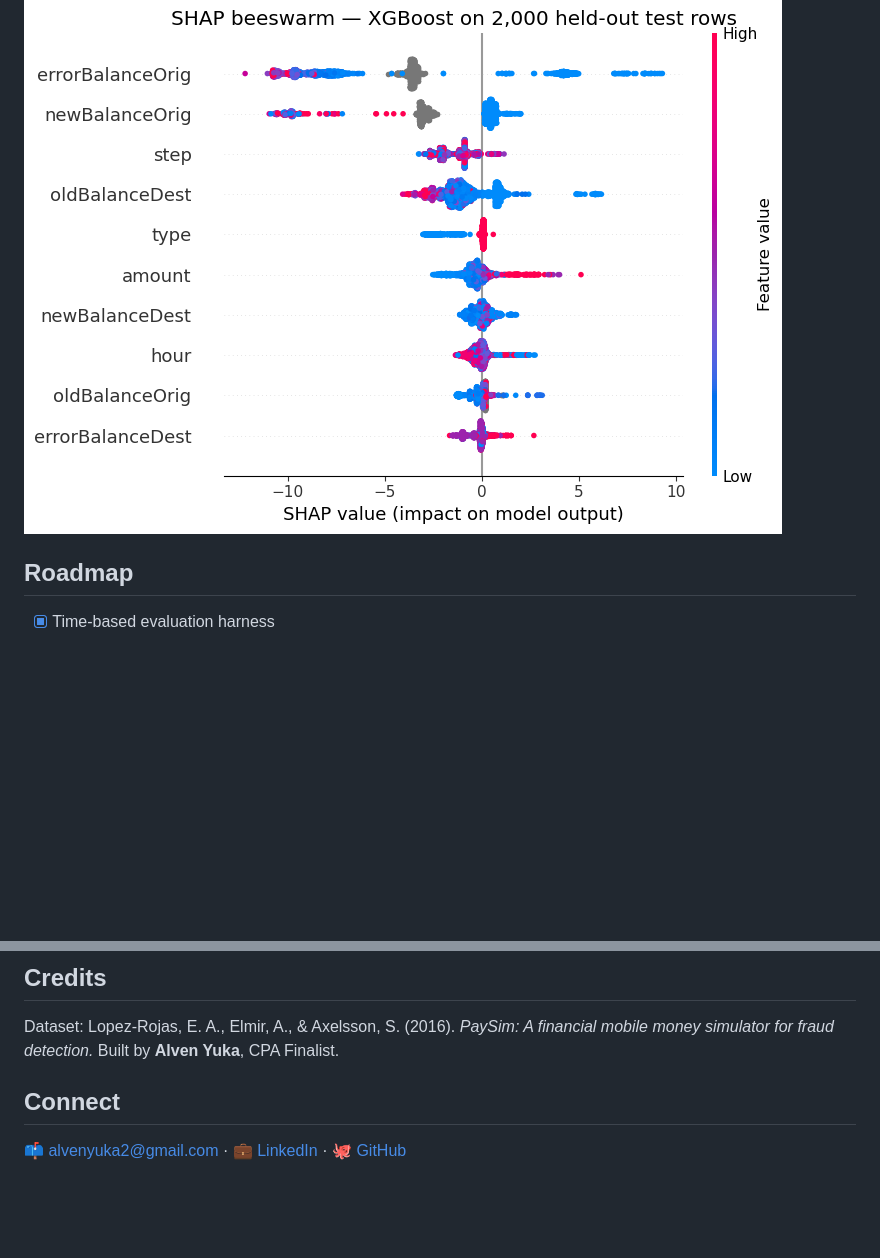
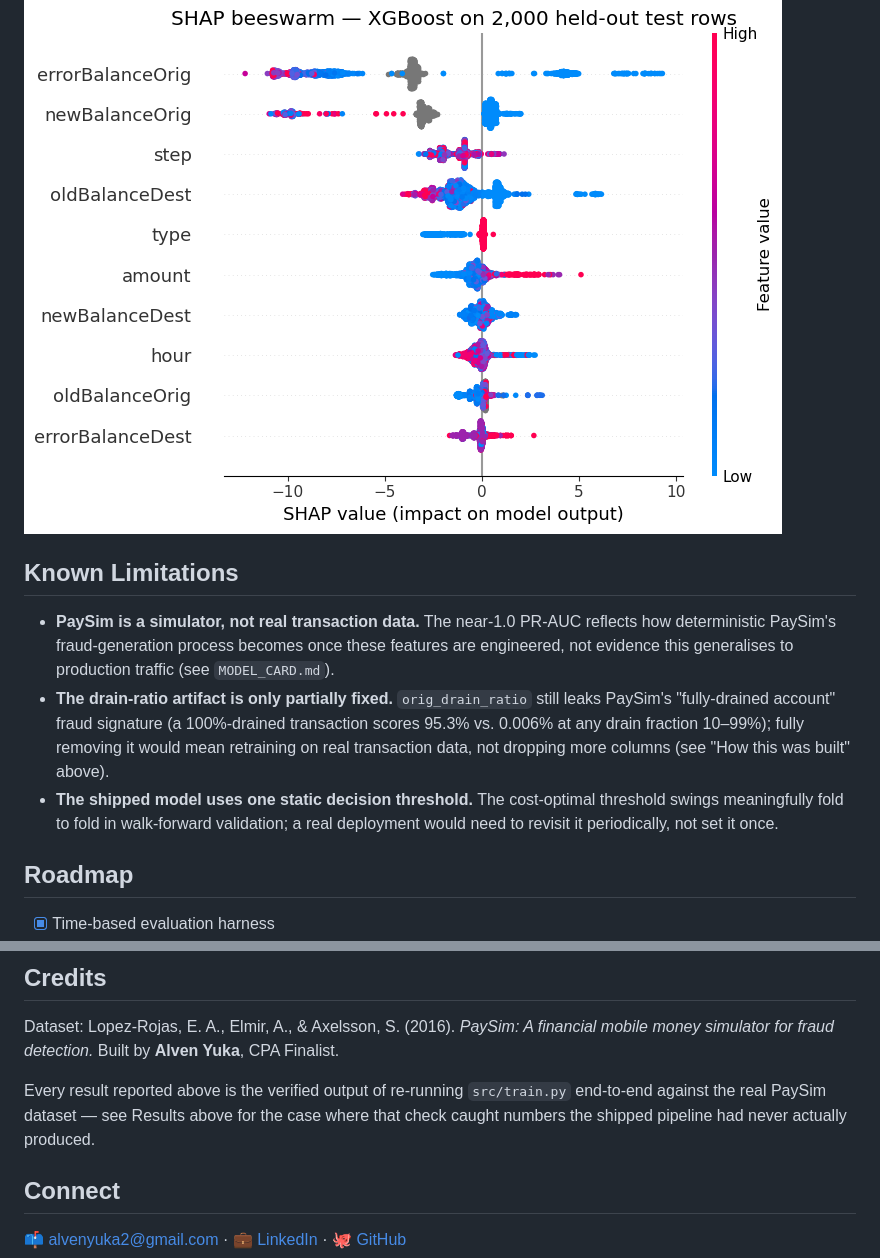
Before and after one commit to alvenyuka/Fraud-Detection-System, a Markdown page: README.md, 2 parts joined by grey strips. Drawn GitHub-style; blank space fills up the shorter version.

Commit message:
Add Known Limitations section and a provenance note

```diff
--- a/README.md
+++ b/README.md
@@ -223,6 +223,12 @@ SHAP values on a 2,000-row stratified sample (stable across seeds):
 
 ![SHAP beeswarm: per-feature attribution for the deployable XGBoost model](07_shap_beeswarm.png)
 
+## Known Limitations
+
+- **PaySim is a simulator, not real transaction data.** The near-1.0 PR-AUC reflects how deterministic PaySim's fraud-generation process becomes once these features are engineered, not evidence this generalises to production traffic (see `MODEL_CARD.md`).
+- **The drain-ratio artifact is only partially fixed.** `orig_drain_ratio` still leaks PaySim's "fully-drained account" fraud signature (a 100%-drained transaction scores 95.3% vs. 0.006% at any drain fraction 10–99%); fully removing it would mean retraining on real transaction data, not dropping more columns (see "How this was built" above).
+- **The shipped model uses one static decision threshold.** The cost-optimal threshold swings meaningfully fold to fold in walk-forward validation; a real deployment would need to revisit it periodically, not set it once.
+
 ## Roadmap
 
 - [x] Time-based evaluation harness
@@ -248,6 +254,8 @@ MIT. See [`LICENSE`](LICENSE).
 Dataset: Lopez-Rojas, E. A., Elmir, A., & Axelsson, S. (2016). *PaySim: A financial mobile money simulator for fraud detection.*
 Built by **Alven Yuka**, CPA Finalist.
 
+Every result reported above is the verified output of re-running `src/train.py` end-to-end against the real PaySim dataset — see Results above for the case where that check caught numbers the shipped pipeline had never actually produced.
+
 ## Connect
 
 📫 [alvenyuka2@gmail.com](mailto:alvenyuka2@gmail.com) · 💼 [LinkedIn](https://www.linkedin.com/in/alven-yuka-610b78174/) · 🐙 [GitHub](https://github.com/alvenyuka)
```
